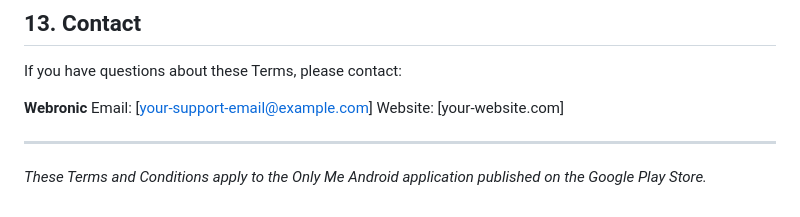
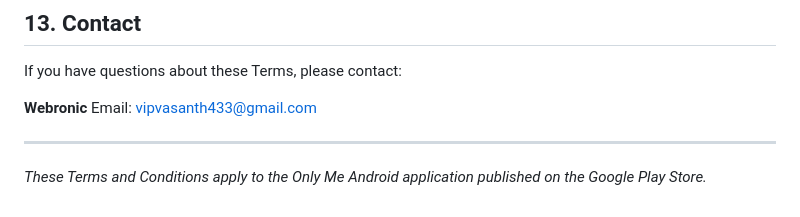
Before and after one commit to Vk2401/Onlyme_app, a Markdown page: docs/terms-and-conditions.md, the part around the change. Rendered like a GitHub page.

```diff
--- a/docs/terms-and-conditions.md
+++ b/docs/terms-and-conditions.md
@@ -118,8 +118,7 @@ These Terms shall be governed by and construed in accordance with the laws of In
 If you have questions about these Terms, please contact:
 
 **Webronic**
-Email: [your-support-email@example.com]
-Website: [your-website.com]
+Email: vipvasanth433@gmail.com
 
 ---
 
```
Also changed, not shown: docs/privacy-policy.md (+1 -2 lines).
